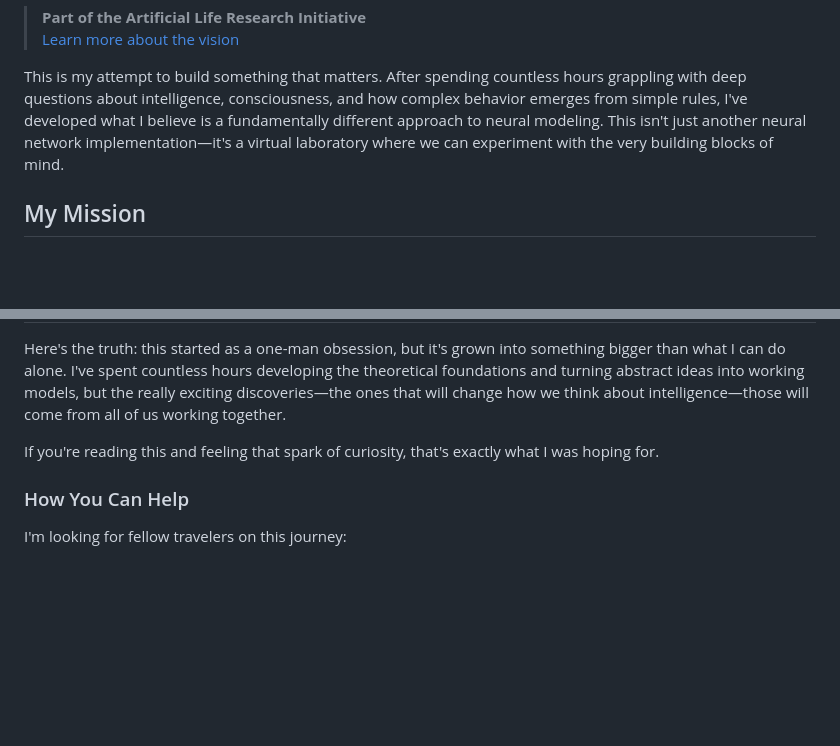
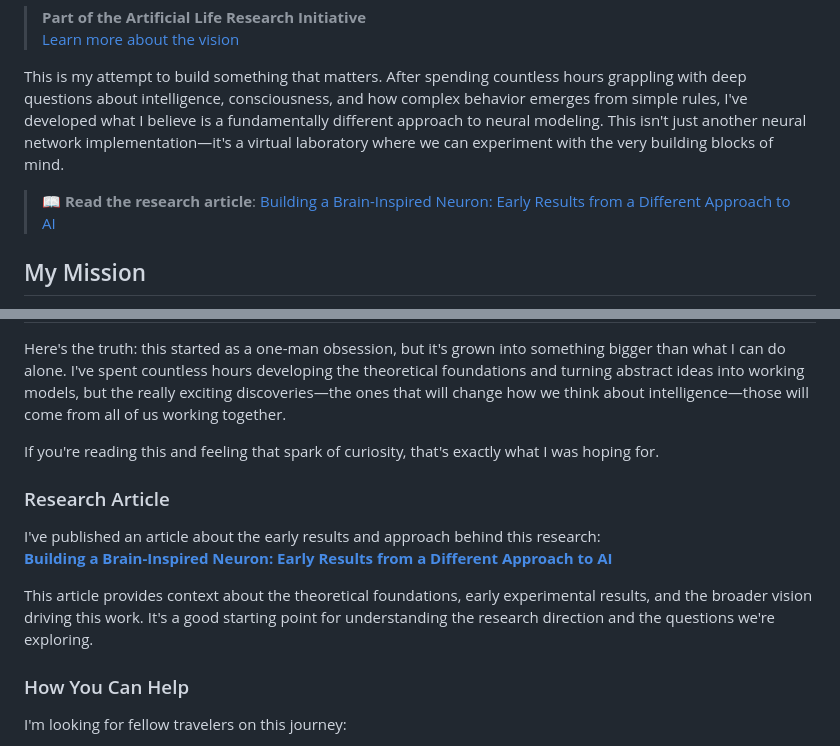
Before and after one commit to arterialist/neuron-model, a Markdown page: README.md, 2 parts joined by grey strips. GitHub-like rendering; blank space fills up the shorter version.

Commit message:
Update README.md to include research article link
- Added a link to the research article titled "Building a Brain-Inspired Neuron: Early Results from a Different Approach to AI" for better context on the project's theoretical foundations and early results.

```diff
--- a/README.md
+++ b/README.md
@@ -4,6 +4,8 @@
 > [Learn more about the vision](https://al.arteriali.st)
 
 This is my attempt to build something that matters. After spending countless hours grappling with deep questions about intelligence, consciousness, and how complex behavior emerges from simple rules, I've developed what I believe is a fundamentally different approach to neural modeling. This isn't just another neural network implementation—it's a virtual laboratory where we can experiment with the very building blocks of mind.
+
+> **📖 Read the research article**: [Building a Brain-Inspired Neuron: Early Results from a Different Approach to AI](https://medium.com/@arterialist/building-a-brain-inspired-neuron-early-results-from-a-different-approach-to-ai-ec66a6406aac)
 
 ## My Mission
 
@@ -165,6 +173,13 @@ Here's the truth: this started as a one-man obsession, but it's grown into somet
 
 If you're reading this and feeling that spark of curiosity, that's exactly what I was hoping for.
 
+### Research Article
+
+I've published an article about the early results and approach behind this research:
+**[Building a Brain-Inspired Neuron: Early Results from a Different Approach to AI](https://medium.com/@arterialist/building-a-brain-inspired-neuron-early-results-from-a-different-approach-to-ai-ec66a6406aac)**
+
+This article provides context about the theoretical foundations, early experimental results, and the broader vision driving this work. It's a good starting point for understanding the research direction and the questions we're exploring.
+
 ### How You Can Help
 
 I'm looking for fellow travelers on this journey:
```
Also changed, not shown: other parts of README.md (+10 -0 lines).
